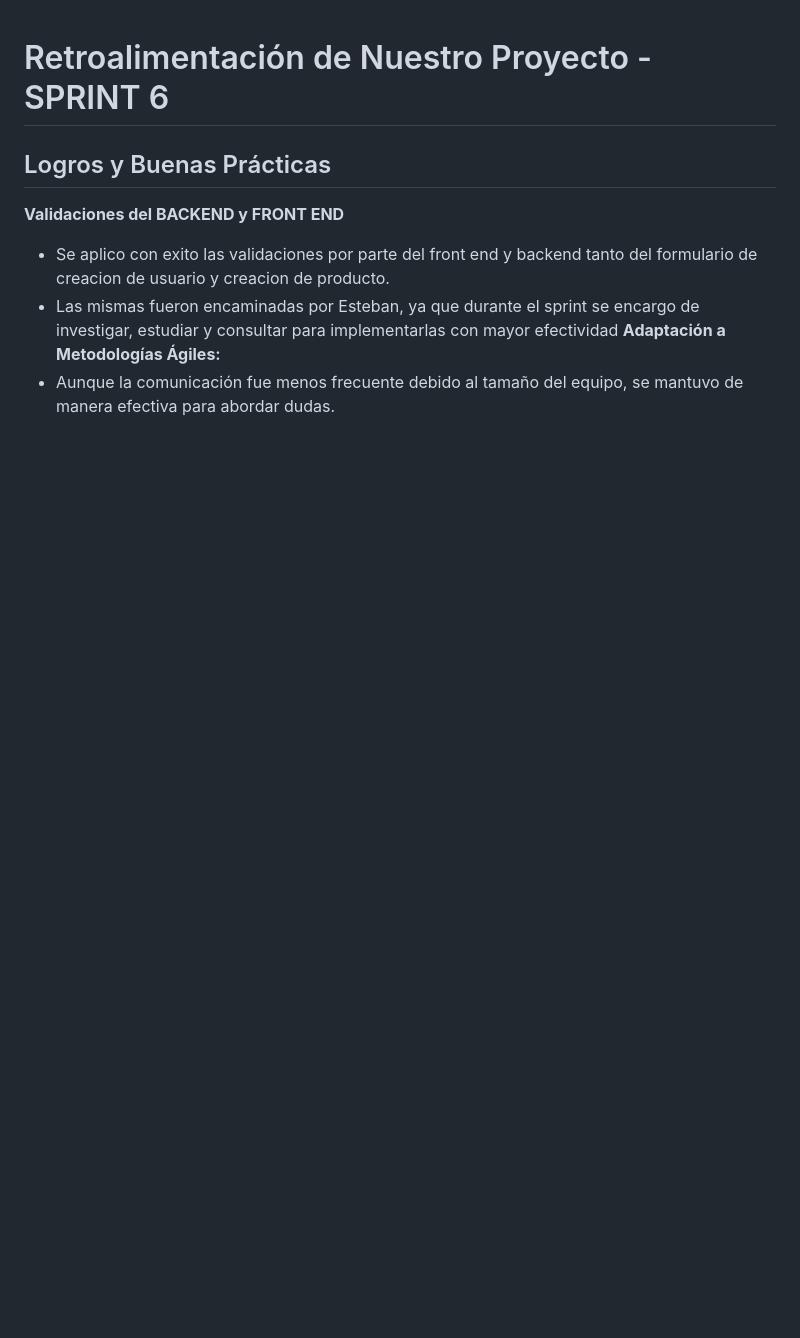
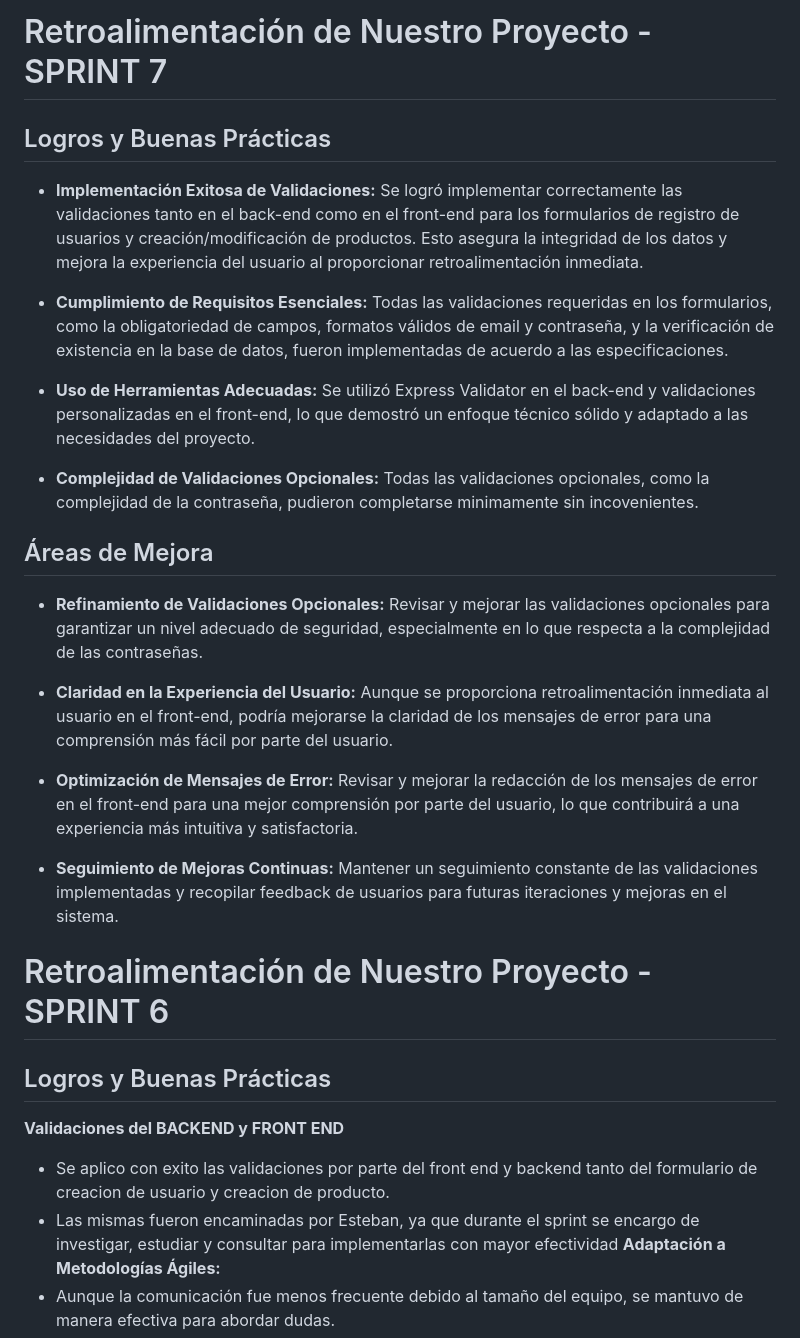
Before and after one commit to lionel1014/grupo_1_batitienda, a Markdown page: retro.md, the part around the change. GitHub-like rendering; blank space fills up the shorter version.

```diff
--- a/retro.md
+++ b/retro.md
@@ -1,3 +1,26 @@
+# Retroalimentación de Nuestro Proyecto - SPRINT 7
+
+## Logros y Buenas Prácticas
+
+- **Implementación Exitosa de Validaciones:** Se logró implementar correctamente las validaciones tanto en el back-end como en el front-end para los formularios de registro de usuarios y creación/modificación de productos. Esto asegura la integridad de los datos y mejora la experiencia del usuario al proporcionar retroalimentación inmediata.
+
+- **Cumplimiento de Requisitos Esenciales:** Todas las validaciones requeridas en los formularios, como la obligatoriedad de campos, formatos válidos de email y contraseña, y la verificación de existencia en la base de datos, fueron implementadas de acuerdo a las especificaciones.
+
+- **Uso de Herramientas Adecuadas:** Se utilizó Express Validator en el back-end y validaciones personalizadas en el front-end, lo que demostró un enfoque técnico sólido y adaptado a las necesidades del proyecto.
+
+- **Complejidad de Validaciones Opcionales:** Todas las validaciones opcionales, como la complejidad de la contraseña, pudieron completarse minimamente sin incovenientes.
+
+## Áreas de Mejora
+
+- **Refinamiento de Validaciones Opcionales:** Revisar y mejorar las validaciones opcionales para garantizar un nivel adecuado de seguridad, especialmente en lo que respecta a la complejidad de las contraseñas.
+
+- **Claridad en la Experiencia del Usuario:** Aunque se proporciona retroalimentación inmediata al usuario en el front-end, podría mejorarse la claridad de los mensajes de error para una comprensión más fácil por parte del usuario.
+
+- **Optimización de Mensajes de Error:** Revisar y mejorar la redacción de los mensajes de error en el front-end para una mejor comprensión por parte del usuario, lo que contribuirá a una experiencia más intuitiva y satisfactoria.
+
+- **Seguimiento de Mejoras Continuas:** Mantener un seguimiento constante de las validaciones implementadas y recopilar feedback de usuarios para futuras iteraciones y mejoras en el sistema.
+
+
 # Retroalimentación de Nuestro Proyecto - SPRINT 6
 
 ## Logros y Buenas Prácticas
```
